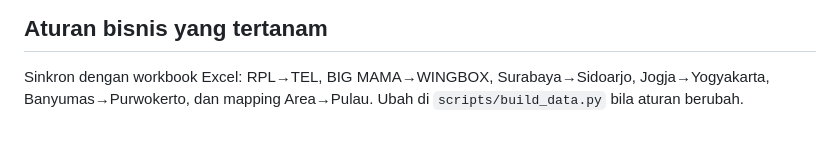
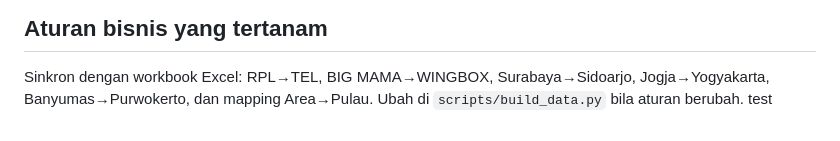
Before and after one commit to Astromoon26/Vendor-Profiling, a Markdown page: README.md, the part around the change. Drawn GitHub-style.

Commit message:
Update README with test note
Add note about test to README.

```diff
--- a/README.md
+++ b/README.md
@@ -67,3 +67,4 @@ Dashboard otomatis pakai data terbaru. Bulan acuan bisa dipilih di kontrol atas;
 ## Aturan bisnis yang tertanam
 
 Sinkron dengan workbook Excel: RPL→TEL, BIG MAMA→WINGBOX, Surabaya→Sidoarjo, Jogja→Yogyakarta, Banyumas→Purwokerto, dan mapping Area→Pulau. Ubah di `scripts/build_data.py` bila aturan berubah.
+test
```
